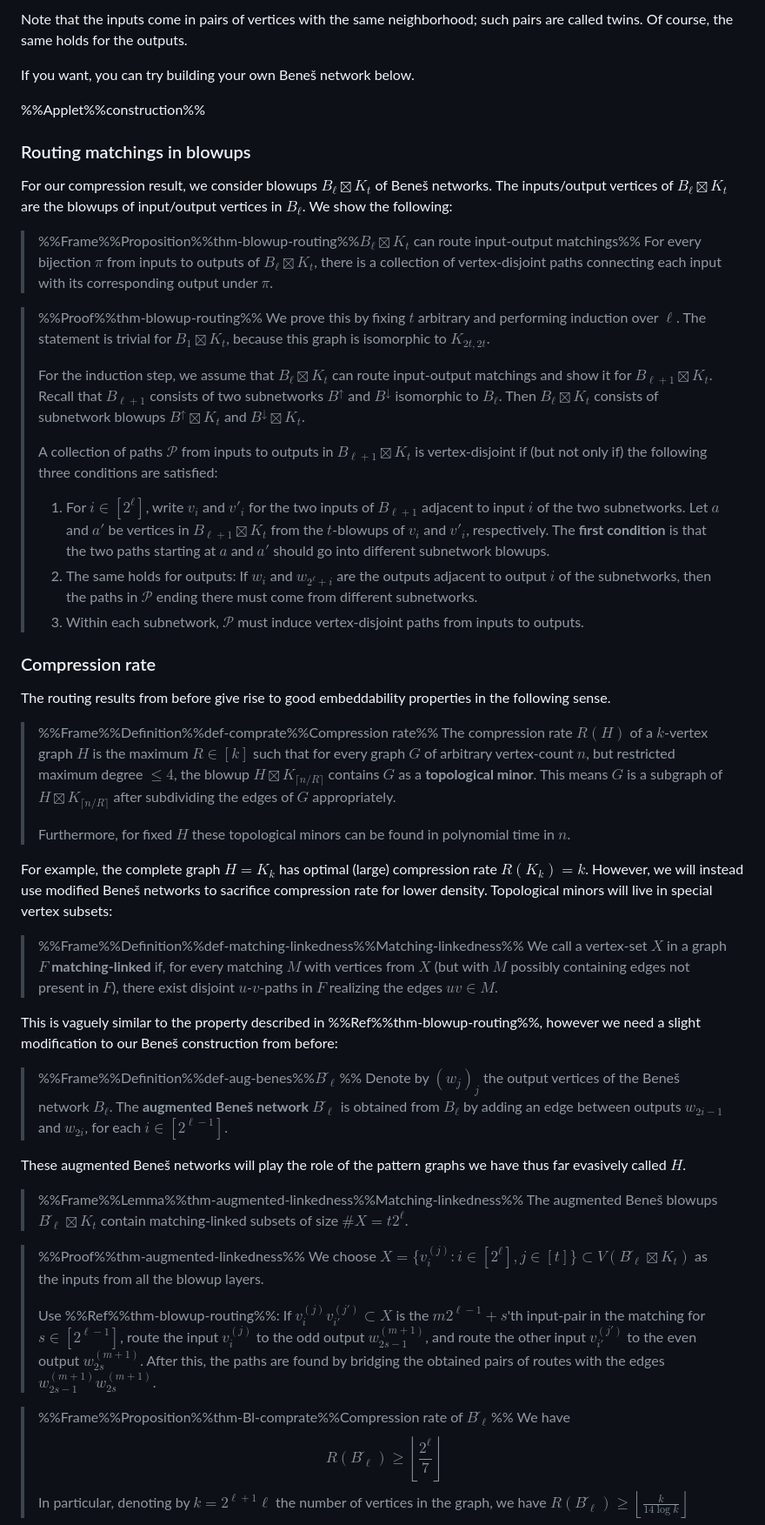
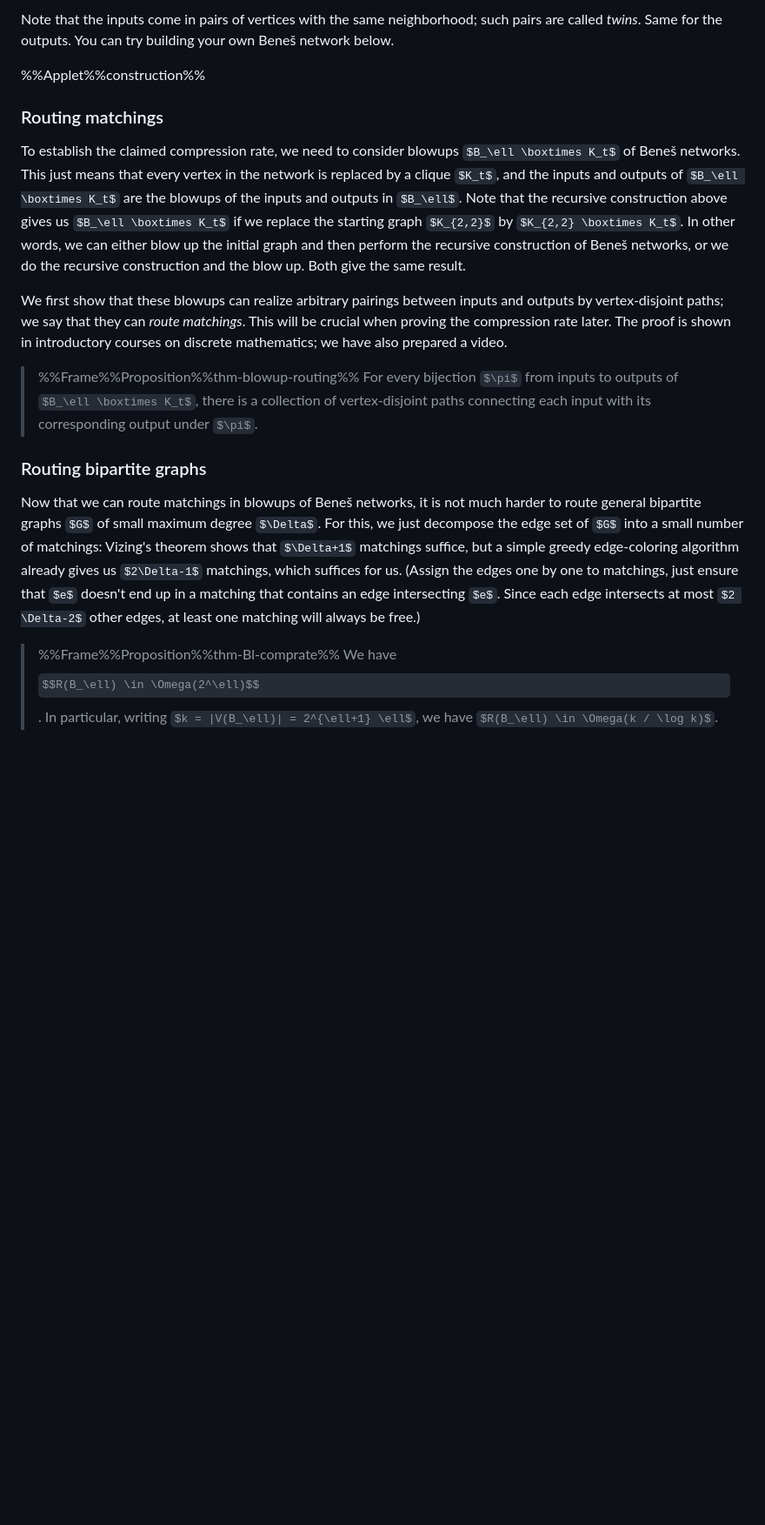
Before and after one commit to mum37352/benes, a Markdown page: src/article/linkup.md, the part around one of its changes. Shown at 87% size. Rendered like a GitHub page; some formulas as TeX source; blank space fills up the shorter version.

Commit message:
Simplified proof and edited article accordingly

```diff
--- a/src/article/linkup.md
+++ b/src/article/linkup.md
@@ -79,58 +90,21 @@ The Beneš networks are recursively defined graphs $B_\ell$ for $\ell \in \mathb
 
-Note that the inputs come in pairs of vertices with the same neighborhood; such pairs are called twins. Of course, the same holds for the outputs.
-
-If you want, you can try building your own Beneš network below.
+Note that the inputs come in pairs of vertices with the same neighborhood; such pairs are called *twins*. Same for the outputs. You can try building your own Beneš network below.
 
 %%Applet%%construction%%
 
-### Routing matchings in blowups
+### Routing matchings
 
-For our compression result, we consider blowups $B_\ell \boxtimes K_t$ of Beneš networks. The inputs/output vertices of $B_\ell \boxtimes K_t$ are the blowups of input/output vertices in $B_\ell$. We show the following:
+To establish the claimed compression rate, we need to consider blowups $B_\ell \boxtimes K_t$ of Beneš networks. This just means that every vertex in the network is replaced by a clique $K_t$, and the inputs and outputs of $B_\ell \boxtimes K_t$ are the blowups of the inputs and outputs in $B_\ell$. Note that the recursive construction above gives us $B_\ell \boxtimes K_t$ if we replace the starting graph $K_{2,2}$ by $K_{2,2} \boxtimes K_t$. In other words, we can either blow up the initial graph and then perform the recursive construction of Beneš networks, or we do the recursive construction and the blow up. Both give the same result.
 
-> %%Frame%%Proposition%%thm-blowup-routing%%$B_\ell \boxtimes K_t$ can route input-output matchings%% For every bijection $\pi$ from inputs to outputs of $B_\ell \boxtimes K_t$, there is a collection of vertex-disjoint paths connecting each input with its corresponding output under $\pi$.
+We first show that these blowups can realize arbitrary pairings between inputs and outputs by vertex-disjoint paths; we say that they can *route matchings*. This will be crucial when proving the compression rate later. The proof is shown in introductory courses on discrete mathematics; we have also prepared a video.
 
-> %%Proof%%thm-blowup-routing%% We prove this by fixing $t$ arbitrary and performing induction over $\ell$. The statement is trivial for $B_1 \boxtimes K_t$, because this graph is isomorphic to $K_{2t,2t}$.
->
-> For the induction step, we assume that $B_\ell \boxtimes K_t$ can route input-output matchings and show it for $B_{\ell+1} \boxtimes K_t$. Recall that $B_{\ell+1}$ consists of two subnetworks $B^\uparrow$ and $B^\downarrow$ isomorphic to $B_\ell$. Then $B_\ell \boxtimes K_t$ consists of subnetwork blowups $B^\uparrow \boxtimes K_t$ and $B^\downarrow \boxtimes K_t$.
->
-> A collection of paths $\mathcal P$ from inputs to outputs in $B_{\ell+1} \boxtimes K_t$ is vertex-disjoint if (but not only if) the following three conditions are satisfied:
-> 1. For $i \in [2^\ell]$, write $v_i$ and $v'_i$ for the two inputs of $B_{\ell+1}$ adjacent to input $i$ of the two subnetworks. Let $a$ and $a'$ be vertices in $B_{\ell+1} \boxtimes K_t$ from the $t$-blowups of $v_i$ and $v'_i$, respectively. The **first condition** is that the two paths starting at $a$ and $a'$ should go into different subnetwork blowups.
-> 2. The same holds for outputs: If $w_i$ and $w_{2^\ell +i}$ are the outputs adjacent to output $i$ of the subnetworks, then the paths in $\mathcal P$ ending there must come from different subnetworks.
-> 3. Within each subnetwork, $\mathcal P$ must induce vertex-disjoint paths from inputs to outputs.
+> %%Frame%%Proposition%%thm-blowup-routing%% For every bijection $\pi$ from inputs to outputs of $B_\ell \boxtimes K_t$, there is a collection of vertex-disjoint paths connecting each input with its corresponding output under $\pi$.
 
+### Routing bipartite graphs
 
+Now that we can route matchings in blowups of Beneš networks, it is not much harder to route general bipartite graphs $G$ of small maximum degree $\Delta$. For this, we just decompose the edge set of $G$ into a small number of matchings: Vizing's theorem shows that $\Delta+1$ matchings suffice, but a simple greedy edge-coloring algorithm already gives us $2\Delta-1$ matchings, which suffices for us. (Assign the edges one by one to matchings, just ensure that $e$ doesn't end up in a matching that contains an edge intersecting $e$. Since each edge intersects at most $2 \Delta-2$ other edges, at least one matching will always be free.)
 
-### Compression rate
-
-The routing results from before give rise to good embeddability properties in the following sense.
-
-> %%Frame%%Definition%%def-comprate%%Compression rate%%
-> The compression rate $R(H)$ of a $k$-vertex graph $H$ is the maximum $R \in [k]$ such that for every graph $G$ of arbitrary vertex-count $n$, but restricted maximum degree $\leq 4$, the blowup $H \boxtimes K_{\lceil n/R \rceil}$ contains $G$ as a **topological minor**.
-> This means $G$ is a subgraph of $H \boxtimes K_{\lceil n/R \rceil}$ after subdividing the edges of $G$ appropriately.
->
-> Furthermore, for fixed $H$ these topological minors can be found in polynomial time in $n$.
-
-For example, the complete graph $H=K_k$ has optimal (large) compression rate $R(K_k)=k$. However, we will instead use modified Beneš networks to sacrifice compression rate for lower density. Topological minors will live in special vertex subsets:
-
-> %%Frame%%Definition%%def-matching-linkedness%%Matching-linkedness%%
-> We call a vertex-set $X$ in a graph $F$ **matching-linked** if, for every matching $M$ with vertices from $X$ (but with $M$ possibly containing edges not present in $F$), there exist disjoint $u$-$v$-paths in $F$ realizing the edges $uv \in M$.
-
-This is vaguely similar to the property described in %%Ref%%thm-blowup-routing%%, however we need a slight modification to our Beneš construction from before:
-> %%Frame%%Definition%%def-aug-benes%%$B̌_\ell$%%
-> Denote by $(w_j)_j$ the output vertices of the Beneš network $B_\ell$. The **augmented Beneš network $B̌_\ell$** is obtained from $B_\ell$ by adding an edge between
-outputs $w_{2i−1}$ and $w_{2i}$, for each $i \in [2^{\ell-1}]$.
-
-These augmented Beneš networks will play the role of the pattern graphs we have thus far evasively called $H$.
-
-> %%Frame%%Lemma%%thm-augmented-linkedness%%Matching-linkedness%%
-> The augmented Beneš blowups $B̌_\ell \boxtimes K_{t}$ contain matching-linked subsets of size $\#X = t 2^\ell$.
-
-> %%Proof%%thm-augmented-linkedness%%
-> We choose $X=\{v_i^{(j)}: i \in [2^\ell], j \in [t]\} \subset V(B̌_\ell \boxtimes K_{t})$ as the inputs from all the blowup layers.
->
-> Use %%Ref%%thm-blowup-routing%%: If $v_{i}^{(j)}v_{i'}^{(j')}\subset X$ is the $m 2^{\ell-1}+s$'th input-pair in the matching for $s \in [2^{\ell-1}]$, route the input $v_{i}^{(j)}$ to the odd output $w_{2s-1}^{(m+1)}$, and route the other input $v_{i'}^{(j')}$ to the even output $w_{2s}^{(m+1)}$. After this, the paths are found by bridging the obtained pairs of routes with the edges $w_{2s-1}^{(m+1)}w_{2s}^{(m+1)}$.
-
-> %%Frame%%Proposition%%thm-Bl-comprate%%Compression rate of $B̌_\ell$%%
-> We have $$R(B̌_\ell) \geq \left\lfloor \frac{2^\ell}{7} \right\rfloor$$ In particular, denoting by $k=2^{\ell+1} \ell$ the number of vertices in the graph, we have $R(B̌_\ell) \geq \left\lfloor \frac{k}{14 \log k} \right\rfloor$
+> %%Frame%%Proposition%%thm-Bl-comprate%%
+> We have $$R(B_\ell) \in \Omega(2^\ell)$$. In particular, writing $k = |V(B_\ell)| = 2^{\ell+1} \ell$, we have $R(B_\ell) \in \Omega(k / \log k)$.
 
 > %%Proof%%thm-Bl-comprate%%
```
Also changed, not shown: other parts of src/article/linkup.md (+28 -29 lines).
